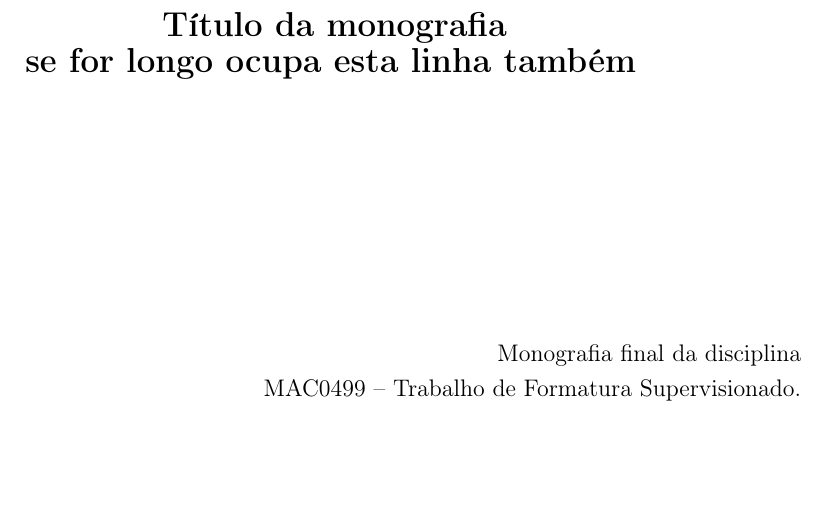
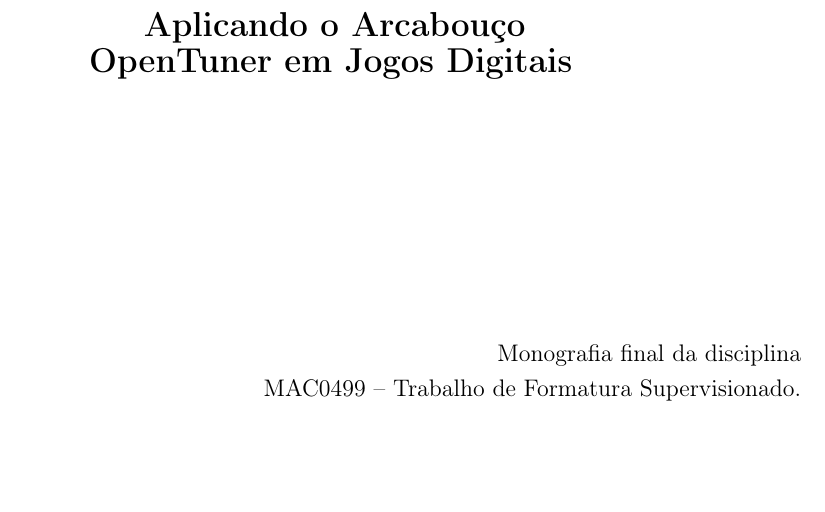
Before and after one commit to imano-ob/tccbib, a LaTeX thesis (monografia_template.tex): part of page 2 of 19, cut at the place of the change. Compiled offline with pdfLaTeX; the source files are stored in an older character set and shown here as Unicode.

Commit message:
Mais texto. Also, título.

```diff
--- a/monografia_template.tex
+++ b/monografia_template.tex
@@ -118,4 +118,3 @@
 
 
     \vspace{3cm}
-    \textbf{\Large{Título da monografia \\
@@ -135,8 +135,8 @@
 \thispagestyle{empty}
     \begin{center}
         \vspace*{2.3 cm}
-        \textbf{\Large{Título da monografia \\
-    se for longo ocupa esta linha também}}
+        \textbf{\Large{Aplicando o Arcabouço  \\
+        		OpenTuner em Jogos Digitais}}
         \vspace*{2 cm}
     \end{center}
 
```
Also changed, not shown: cap-desenvolvimentos.tex (+2 -1 lines), cap-introducao.tex (+1 -0 lines), monografia_template.tex (3 more changed lines).
